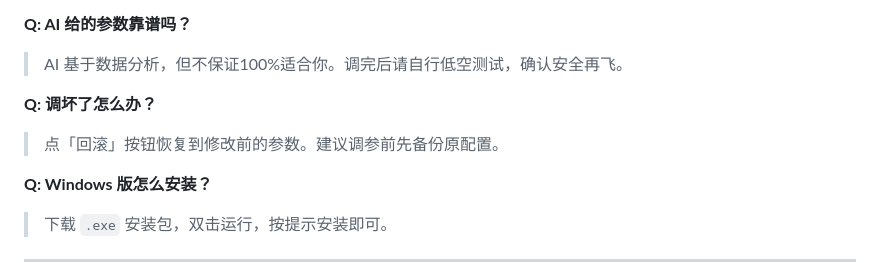
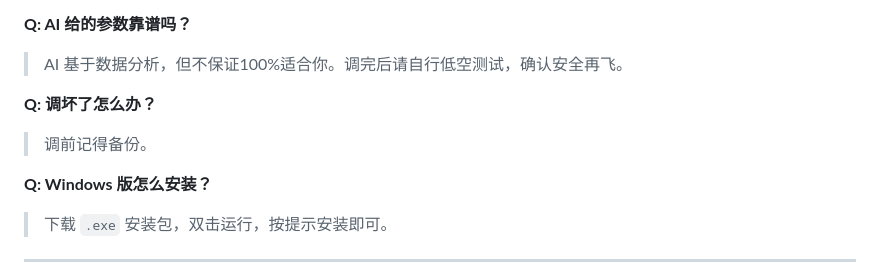
Before and after one commit to orange508/BetaflightAssistant, a Markdown page: README.md, the part around the change. Drawn GitHub-style.

Commit message:
更新 README.md

```diff
--- a/README.md
+++ b/README.md
@@ -124,7 +124,7 @@ AI 会：
 > AI 基于数据分析，但不保证100%适合你。调完后请自行低空测试，确认安全再飞。
 
 **Q: 调坏了怎么办？**
-> 点「回滚」按钮恢复到修改前的参数。建议调参前先备份原配置。
+> 调前记得备份。
 
 **Q: Windows 版怎么安装？**
 > 下载 `.exe` 安装包，双击运行，按提示安装即可。
```
